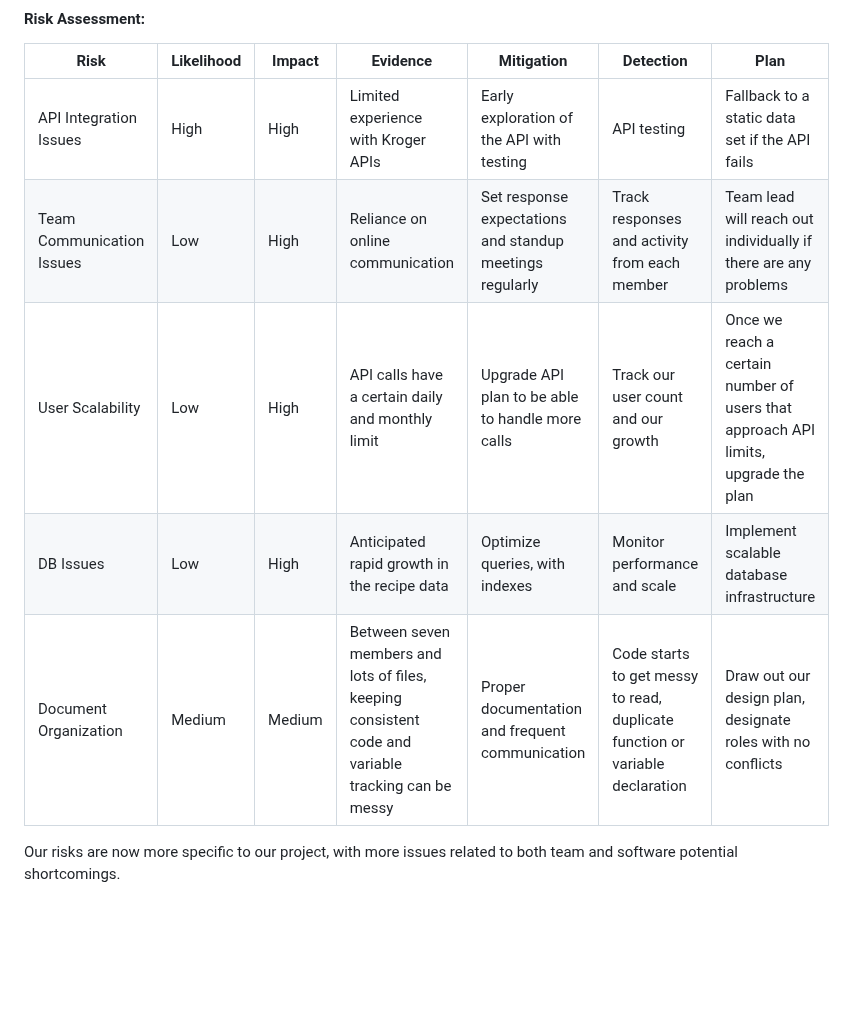
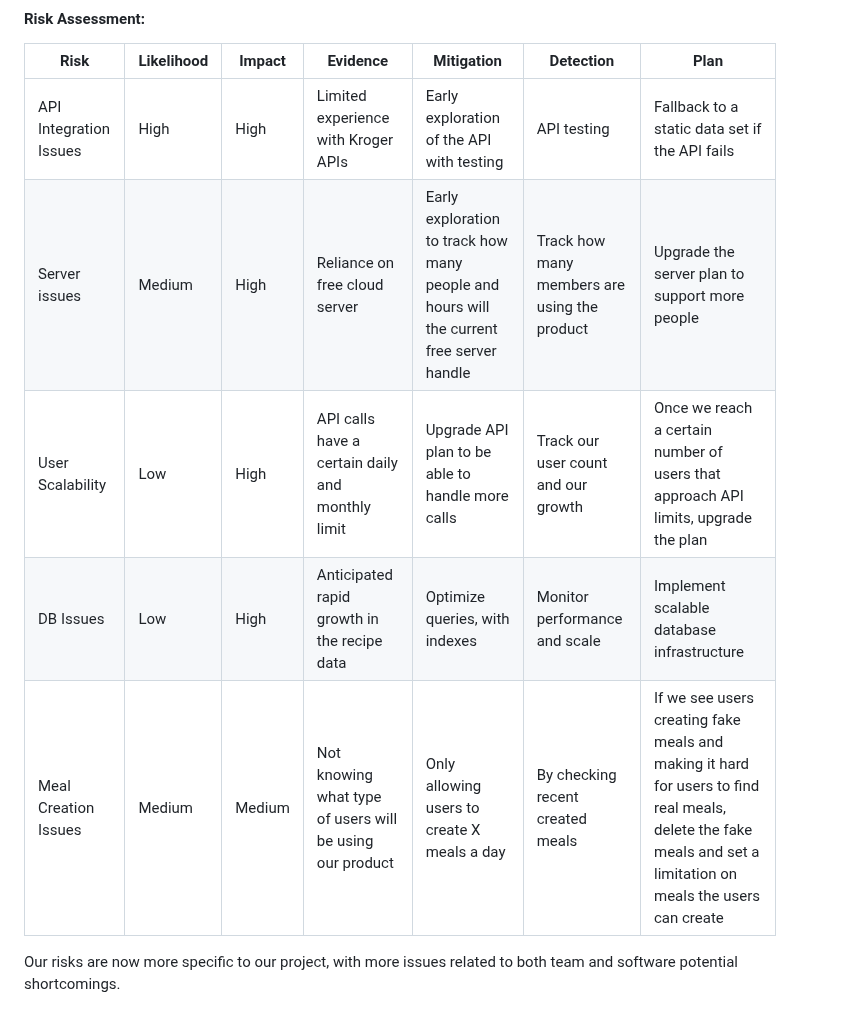
Before and after one commit to NicholasGraalum/CS362-Project, a Markdown page: documentation/LIVINGDOC.md, the part around one of its changes. Rendered like a GitHub page; blank space fills up the shorter version.

```diff
--- a/documentation/LIVINGDOC.md
+++ b/documentation/LIVINGDOC.md
@@ -355,10 +342,10 @@ All of these guidelines were taken from the google AI overview, slightly modifie
 | Risk                     | Likelihood | Impact | Evidence                                                | Mitigation                                        | Detection                                             | Plan                                                                 |
 |--------------------------|------------|--------|--------------------------------------------------------|--------------------------------------------------|-----------------------------------------------------|----------------------------------------------------------------------|
 | API Integration Issues   | High       | High   | Limited experience with Kroger APIs                    | Early exploration of the API with testing        | API testing                                         | Fallback to a static data set if the API fails                       |
-| Team Communication Issues | Low        | High   | Reliance on online communication                      | Set response expectations and standup meetings regularly | Track responses and activity from each member     | Team lead will reach out individually if there are any problems      |
+| Server issues | Medium        | High   | Reliance on free cloud server                      | Early exploration to track how many people and hours will the current free server handle | Track how many members are using the product     | Upgrade the server plan to support more people      |
 | User Scalability         | Low        | High   | API calls have a certain daily and monthly limit      | Upgrade API plan to be able to handle more calls | Track our user count and our growth                | Once we reach a certain number of users that approach API limits, upgrade the plan |
 | DB Issues               | Low        | High   | Anticipated rapid growth in the recipe data           | Optimize queries, with indexes                   | Monitor performance and scale                       | Implement scalable database infrastructure                            |
-| Document Organization    | Medium     | Medium | Between seven members and lots of files, keeping consistent code and variable tracking can be messy | Proper documentation and frequent communication | Code starts to get messy to read, duplicate function or variable declaration | Draw out our design plan, designate roles with no conflicts         |
+| Meal Creation Issues  | Medium     | Medium | Not knowing what type of users will be using our product | Only allowing users to create X meals a day  | By checking recent created meals | If we see users creating fake meals and making it hard for users to find real meals, delete the fake meals and set a limitation on meals the users can create         |
 
 
 
```
Also changed, not shown: other parts of documentation/LIVINGDOC.md (+1 -14 lines).
